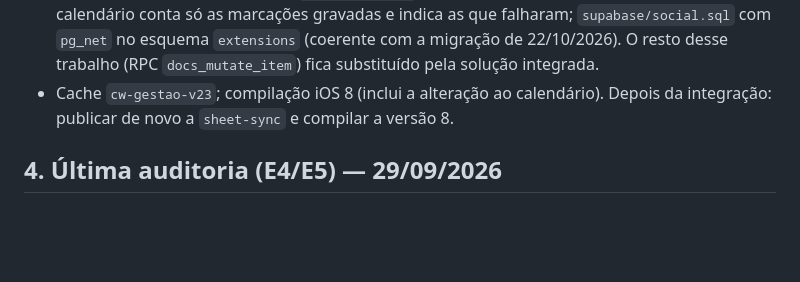
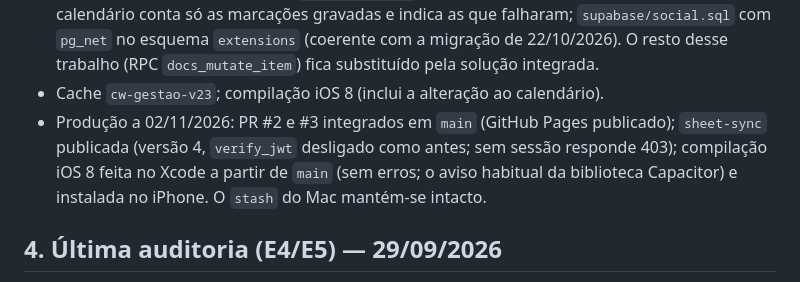
Before and after one commit to lusowolf286/mr-clean-wolf, a Markdown page: CLAUDE.md, the part around the change. GitHub-like rendering; blank space fills up the shorter version.

Commit message:
Registo da produção de 02/11/2026: sheet-sync v4 e compilação iOS 8 (E4.5, E3.5)
Co-Authored-By: Claude Opus 5.5 <noreply@anthropic.com>
Claude-Session: https://claude.ai/code/session_01VemZkgVv7yi4Xap7mgdzgH

```diff
--- a/CLAUDE.md
+++ b/CLAUDE.md
@@ -98,7 +98,8 @@ Todas as alterações seguem **[docs/REGRAS-DE-QUALIDADE.md](docs/REGRAS-DE-QUAL
 - MCW-04/sheet-sync: cada linha importada tem um identificador fixo (bloco, linha e conteúdo); duas leituras simultâneas da folha gravam o registo uma só vez, e um registo já existente nunca é substituído.
 - MCW-06: o movimento do banco ligado só é atualizado automaticamente se mantiver o valor e a data com que foi criado.
 - Trazido do trabalho local do Codex de 26/10/2026 (stash no Mac), por decisão do dono: E3.5 na área de cliente — falha de rede ao pedir ou verificar o código de acesso mostra mensagem clara e mantém o campo (cache `cw-cliente-v10`); E3.5 na app iOS — a sincronização do calendário conta só as marcações gravadas e indica as que falharam; `supabase/social.sql` com `pg_net` no esquema `extensions` (coerente com a migração de 22/10/2026). O resto desse trabalho (RPC `docs_mutate_item`) fica substituído pela solução integrada.
-- Cache `cw-gestao-v23`; compilação iOS 8 (inclui a alteração ao calendário). Depois da integração: publicar de novo a `sheet-sync` e compilar a versão 8.
+- Cache `cw-gestao-v23`; compilação iOS 8 (inclui a alteração ao calendário).
+- Produção a 02/11/2026: PR #2 e #3 integrados em `main` (GitHub Pages publicado); `sheet-sync` publicada (versão 4, `verify_jwt` desligado como antes; sem sessão responde 403); compilação iOS 8 feita no Xcode a partir de `main` (sem erros; o aviso habitual da biblioteca Capacitor) e instalada no iPhone. O `stash` do Mac mantém-se intacto.
 
 ## 4. Última auditoria (E4/E5) — 29/09/2026
 - 20/10/2026, avisos de segurança do Supabase: além dos intencionais (funções *SECURITY DEFINER* do link de dados e `is_admin`; `social_privado` sem regras), havia dois pendentes de decisão, resolvidos a 22/10/2026 — extensão `pg_net` movida para `extensions`; proteção contra palavras-passe divulgadas aceite como não aplicável (plano gratuito, entrada só por código).
```
